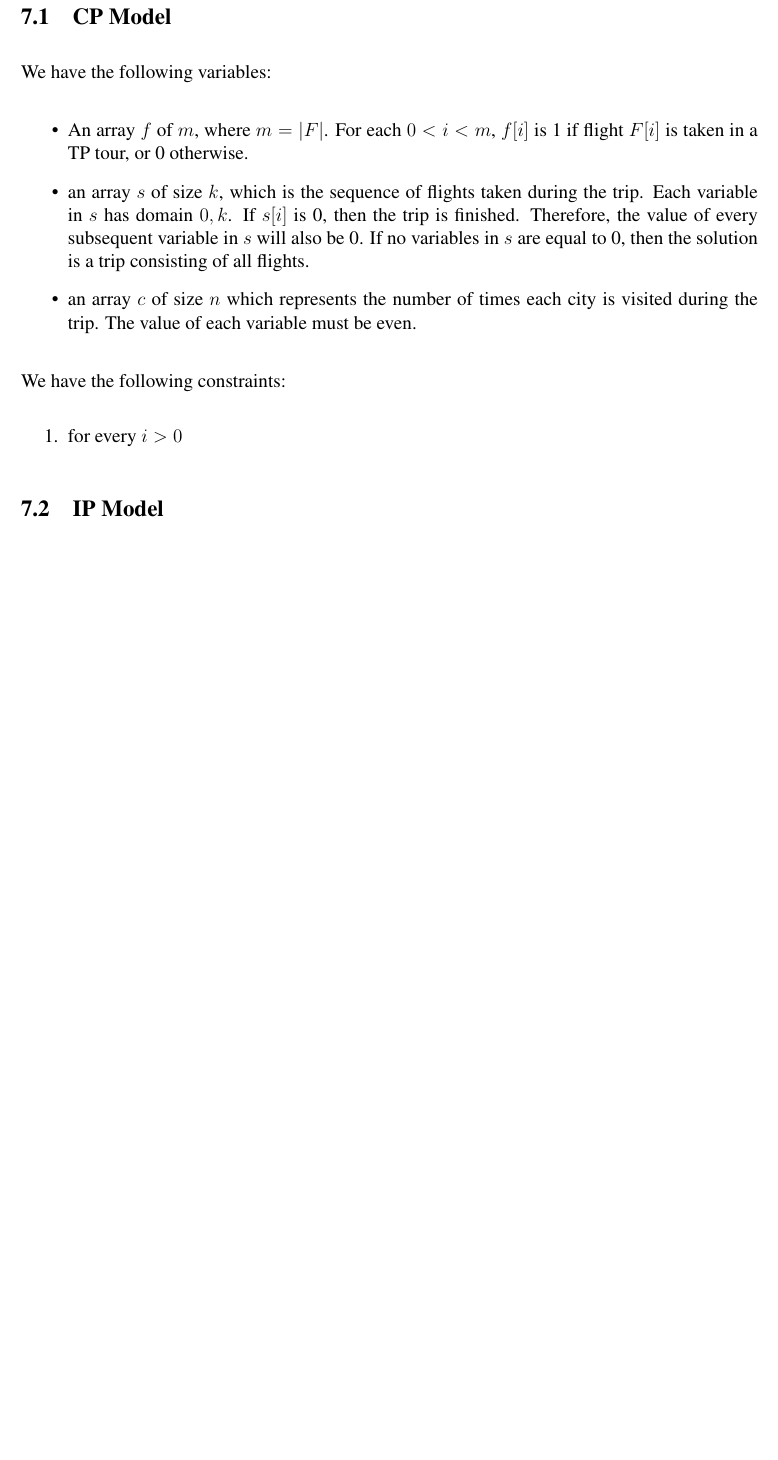
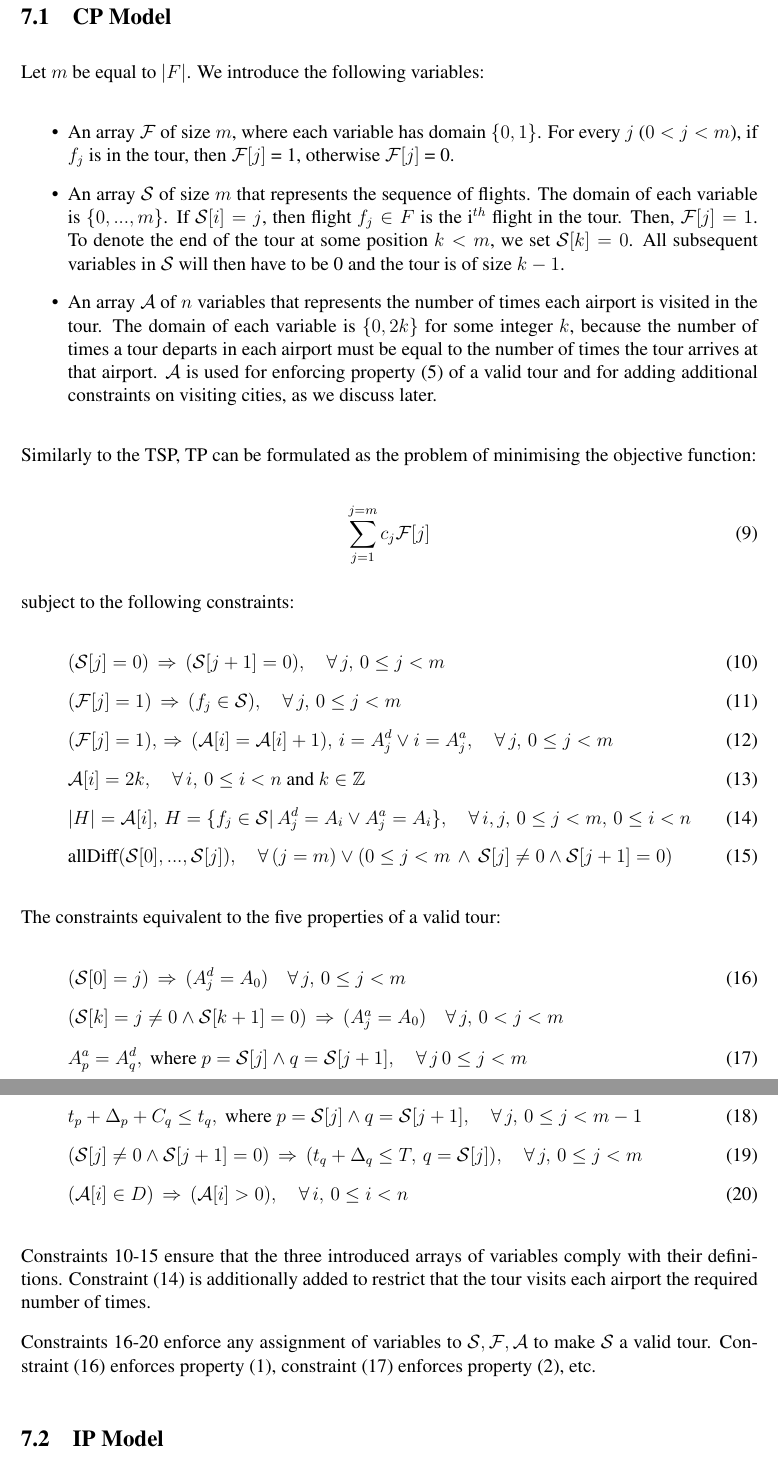
Before and after one commit to ivababukova-zz/TravelersProblem, a LaTeX document (mprop/mprop.tex): part of page 16 of 17 before the commit and two parts of pages 16 and 17 of 18 after it, the two joined at a grey line, cut so that both start at the same text, the shorter picture padded with empty space. Compiled offline with pdfLaTeX.

Commit message:
Formulated the TP CP model.

```diff
--- a/mprop/mprop.tex
+++ b/mprop/mprop.tex
@@ -11,6 +11,7 @@
 \usepackage{hyperref}
 \usepackage{caption}
 \usepackage{subcaption}
+\usepackage{amsfonts}
 
 \newtheorem{example}{Example}
 \newtheorem{theorem}{Theorem}
@@ -20,6 +21,9 @@
 \declaretheorem[style=normalhead, numbered=no]{question}
 \declaretheorem[style=normalhead, numbered=no]{instance}
 \declaretheorem[style=solution, numbered=no]{solution}
+
+\def\Item$#1${\item[] $\displaystyle#1$
+   \hfill\refstepcounter{equation}(\theequation)}
 
 % alternative font if you prefer
 \usepackage{times}
@@ -551,24 +555,63 @@ what is the difference between cp and ip?
 We use some of the concepts of the existing work to construct a CP and IP models for TP.
 
 \subsection{CP Model}
-We have the following variables:
+
+Let $m$ be equal to $|F|$. We introduce the following variables:
 
 \begin{itemize}
-
-\item An array $f$ of $m$, where $m = |F|$. For each $0 < i < m$, $f[i]$ is 1 if flight $F[i]$ is taken in a TP tour, or 0 otherwise.
-%variables that represents whether a flight is taken in a solution to TP or not. For each $0 \leq i < k$, $f[i]$ = 1 if i-th flight in $F$ is in the solution sequence, or 0 otherwise.
-
-\item an array $s$ of size $k$, which is the sequence of flights taken during the trip. Each variable in $s$ has domain ${0, k}$. If $s[i]$ is 0, then the trip is finished. Therefore, the value of every subsequent variable in $s$ will also be 0. If no variables in $s$ are equal to 0, then the solution is a trip consisting of all flights.
-
-\item an array $c$ of size $n$ which represents the number of times each city is visited during the trip. The value of each variable must be even.
+\item An array $\mathcal{F}$ of size $m$, where each variable has domain $\{0,1\}$. For every $j$ ($0 < j < m$), if $f_{j}$ is in the tour, then $\mathcal{F}[j]$ = 1, otherwise $\mathcal{F}[j]$ = 0.
+\item An array $\mathcal{S}$ of size $m$ that represents the sequence of flights. The domain of each variable is $\{0,...,m\}$. If $\mathcal{S}[i] = j$, then flight $f_{j} \in F$ is the i$^{th}$ flight in the tour. Then, $\mathcal{F}[j] = 1$. To denote the end of the tour at some position $k < m$, we set $\mathcal{S}[k] = 0$. All subsequent variables in $\mathcal{S}$ will then have to be 0 and the tour is of size $k-1$.
+\item An array $\mathcal{A}$ of $n$ variables that represents the number of times each airport is visited in the tour. The domain of each variable is $\{0,2k\}$ for some integer $k$, because the number of times a tour departs in each airport must be equal to the number of times the tour arrives at that airport. $\mathcal{A}$ is used for enforcing property (5) of a valid tour and for adding additional constraints on visiting cities, as we discuss later.
 \end{itemize}
 
-We have the following constraints:
-\begin{enumerate}
-\item for every $i > 0$
-\end{enumerate}
+Similarly to the TSP, TP can be formulated as the problem of minimising the objective function:
+
+\begin{equation}
+\label{eq:TPwithCPobj}
+%\color{red}
+\sum^{j = m}_{j = 1} c_{j} \mathcal{F}[j]
+\end{equation}
+
+subject to the following constraints:
+
+\begin{itemize}
+\Item
+$(\mathcal{S}[j] = 0) \, \Rightarrow \, (\mathcal{S}[j+1] = 0), \quad \forall \, j, \,  0 \leq j < m$
+\Item
+$(\mathcal{F}[j] = 1) \, \Rightarrow \, (f_{j} \in \mathcal{S}) , \quad \forall \, j, \, 0 \leq j < m$
+\Item
+$(\mathcal{F}[j] = 1), \, \Rightarrow \, (\mathcal{A}[i] = \mathcal{A}[i] + 1), \, i = A^{d}_{j} \vee i = A^{a}_{j}, \quad \forall \, j, \,  0 \leq j < m$
+\Item
+$\mathcal{A}[i] = 2k, \quad \forall \, i, \,  0 \leq i < n \textrm{ and } k \in \mathbb{Z}$
+\Item
+$|H| = \mathcal{A}[i], \, H = \{f_{j} \in \mathcal{S} | \, A^{d}_{j} = A_{i} \vee A^{a}_{j} = A_{i}\},\quad \forall \,i,j, \, 0 \leq j < m, \, 0 \leq i < n$
+\Item
+$\textrm{allDiff}(\mathcal{S}[0],...,\mathcal{S}[j]), \quad \forall \, (j = m) \vee (0 \leq j < m \, \wedge \, \mathcal{S}[j] \neq 0 \wedge \mathcal{S}[j+1] = 0)$
+\end{itemize}
+
+The constraints equivalent to the five properties of a valid tour:
+
+\begin{itemize}
+\Item
+$(\mathcal{S}[0] = j) \, \Rightarrow \, (A^{d}_{j} = A_{0}) \quad \forall \, j, \,  0 \leq j < m$
+\item[]
+$(\mathcal{S}[k] = j \neq 0 \wedge \mathcal{S}[k+1] = 0) \, \Rightarrow \, (A^{a}_{j} = A_{0}) \quad \forall \, j, \,  0 < j < m$
+\Item
+$A^{a}_{p} = A^{d}_{q}, \textrm{ where } p = \mathcal{S}[j] \wedge q = \mathcal{S}[j+1], \quad \forall \, j \, 0 \leq j < m$
+\Item % todo: adjust constraint to be valid for the last flight
+$t_{p} + \Delta_{p} + C_{q} \leq t_{q}, \textrm{ where } p = \mathcal{S}[j] \wedge q = \mathcal{S}[j+1], \quad \forall \, j, \,  0 \leq j < m - 1$
+\Item
+$(\mathcal{S}[j] \neq 0 \wedge \mathcal{S}[j+1] = 0) \, \Rightarrow \, (t_{q} + \Delta_{q} \leq T, \, q = \mathcal{S}[j]), \quad \forall \, j, \,  0 \leq j < m$
+\Item
+$(\mathcal{A}[i] \in D) \, \Rightarrow \, (\mathcal{A}[i] > 0), \quad \forall \, i, \,  0 \leq i < n$
+\end{itemize}
+
+Constraints 10-15 ensure that the three introduced arrays of variables comply with their definitions. Constraint (14) is additionally added to restrict that the tour visits each airport the required number of times.
+
+Constraints 16-20 enforce any assignment of variables to $\mathcal{S, F, A}$ to make $\mathcal{S}$ a valid tour. Constraint (16) enforces property (1), constraint (17) enforces property (2), etc.
 
 \subsection{IP Model}
+
 
 \subsection{Experimental Datasets}
 \subsubsection{Skyscanner Flights API}
```
Also changed, not shown: mprop/mprop.pdf, mprop/mprop.tex (12 more changed lines).
